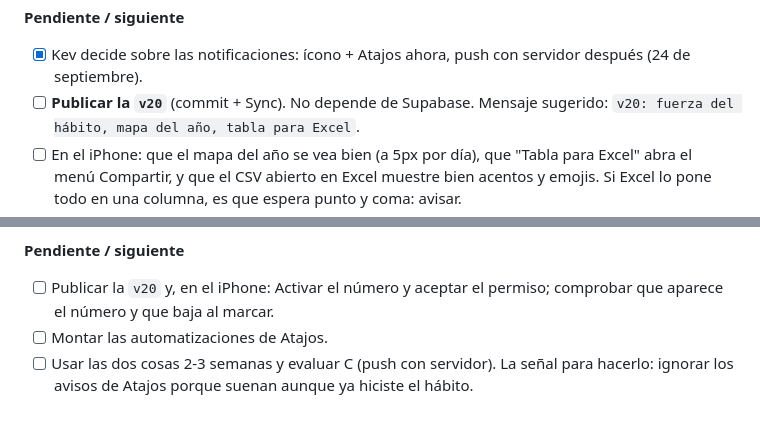
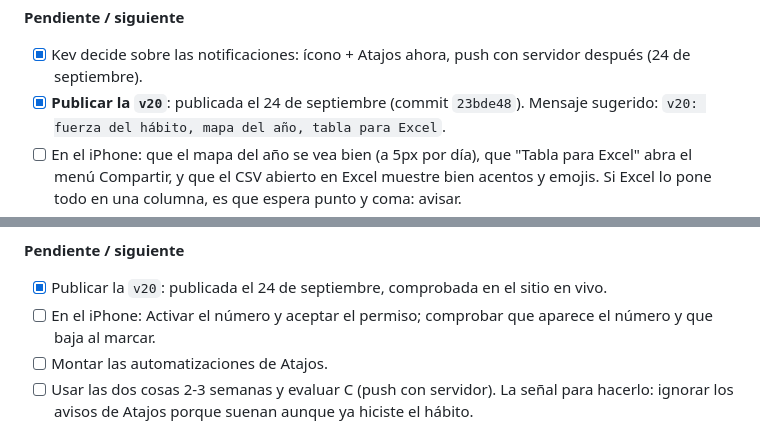
Before and after one commit to kewo1023/habitos-app, a Markdown page: BITACORA.md, 2 parts joined by grey strips. GitHub-like rendering.

```diff
--- a/BITACORA.md
+++ b/BITACORA.md
@@ -1462,7 +1462,7 @@ tipo "¿ya hiciste tal hábito?". Conclusión de la evaluación:
 
 - [x] Kev decide sobre las notificaciones: ícono + Atajos ahora, push con
       servidor después (24 de septiembre).
-- [ ] **Publicar la `v20`** (commit + Sync). No depende de Supabase.
+- [x] **Publicar la `v20`**: publicada el 24 de septiembre (commit `23bde48`).
       Mensaje sugerido: `v20: fuerza del hábito, mapa del año, tabla para Excel`.
 - [ ] En el iPhone: que el mapa del año se vea bien (a 5px por día), que
       "Tabla para Excel" abra el menú Compartir, y que el CSV abierto en Excel
@@ -1503,7 +1503,9 @@ preguntarse quién lo va a actualizar.
 
 **Pendiente / siguiente**
 
-- [ ] Publicar la `v20` y, en el iPhone: Activar el número y aceptar el
+- [x] Publicar la `v20`: publicada el 24 de septiembre, comprobada en el sitio
+      en vivo.
+- [ ] En el iPhone: Activar el número y aceptar el
       permiso; comprobar que aparece el número y que baja al marcar.
 - [ ] Montar las automatizaciones de Atajos.
 - [ ] Usar las dos cosas 2-3 semanas y evaluar C (push con servidor). La
```
Also changed, not shown: CLAUDE.md (+3 -2 lines).
